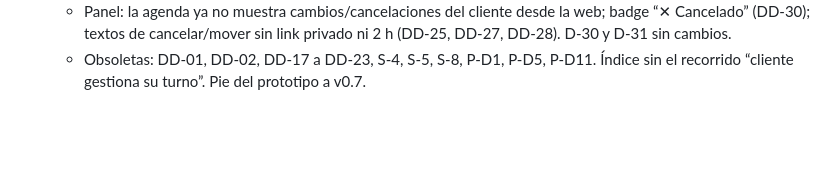
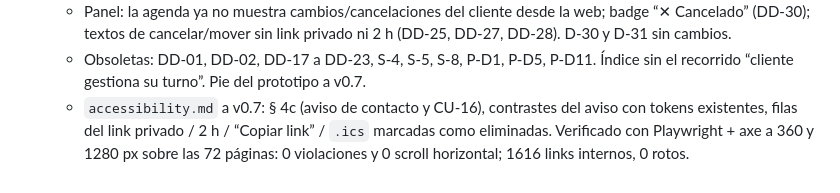
Before and after one commit to gm2dev/coop-agents-design, a Markdown page: initiatives/turnos-peluqueria-mvp/README.md, the part around one of its changes. Drawn GitHub-style; blank space fills up the shorter version.

Commit message:
docs(turnos-peluqueria-mvp): accesibilidad v0.7 con aviso de contacto (DD-37), WhatsApp en CU-16 (DD-38) y verificación axe a 360/1280 px

```diff
--- a/initiatives/turnos-peluqueria-mvp/README.md
+++ b/initiatives/turnos-peluqueria-mvp/README.md
@@ -256,3 +256,6 @@ nuevos). Si el CDO prefiere generarlo con un script, conviene un PR aparte del d
     textos de cancelar/mover sin link privado ni 2 h (DD-25, DD-27, DD-28). D-30 y D-31 sin cambios.
   - Obsoletas: DD-01, DD-02, DD-17 a DD-23, S-4, S-5, S-8, P-D1, P-D5, P-D11. Índice sin el recorrido “cliente
     gestiona su turno”. Pie del prototipo a v0.7.
+  - `accessibility.md` a v0.7: § 4c (aviso de contacto y CU-16), contrastes del aviso con tokens existentes, filas del
+    link privado / 2 h / “Copiar link” / `.ics` marcadas como eliminadas. Verificado con Playwright + axe a 360 y
+    1280 px sobre las 72 páginas: 0 violaciones y 0 scroll horizontal; 1616 links internos, 0 rotos.
```
Also changed, not shown: other parts of initiatives/turnos-peluqueria-mvp/README.md (+1 -1 lines), initiatives/turnos-peluqueria-mvp/accessibility.md (+41 -18 lines).
